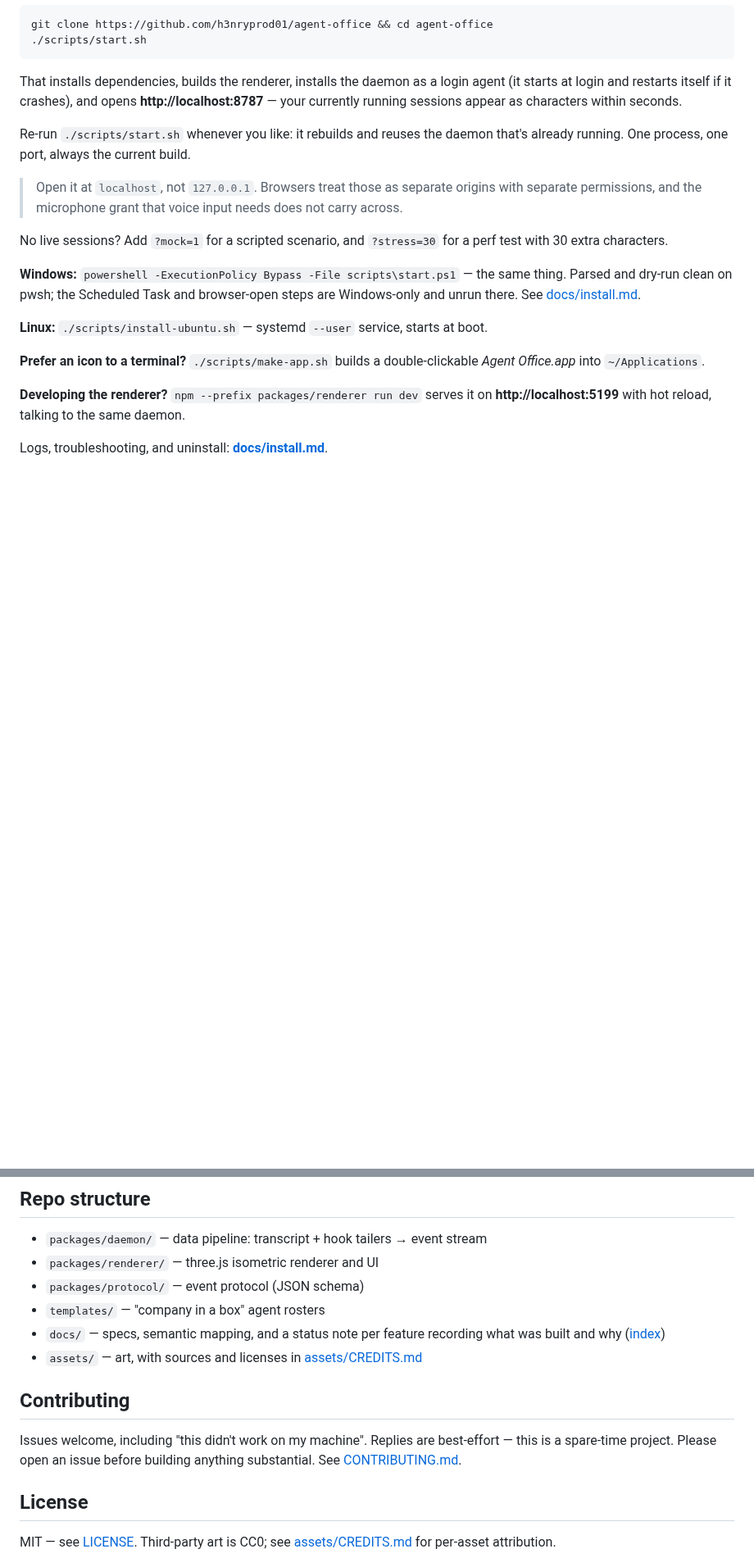
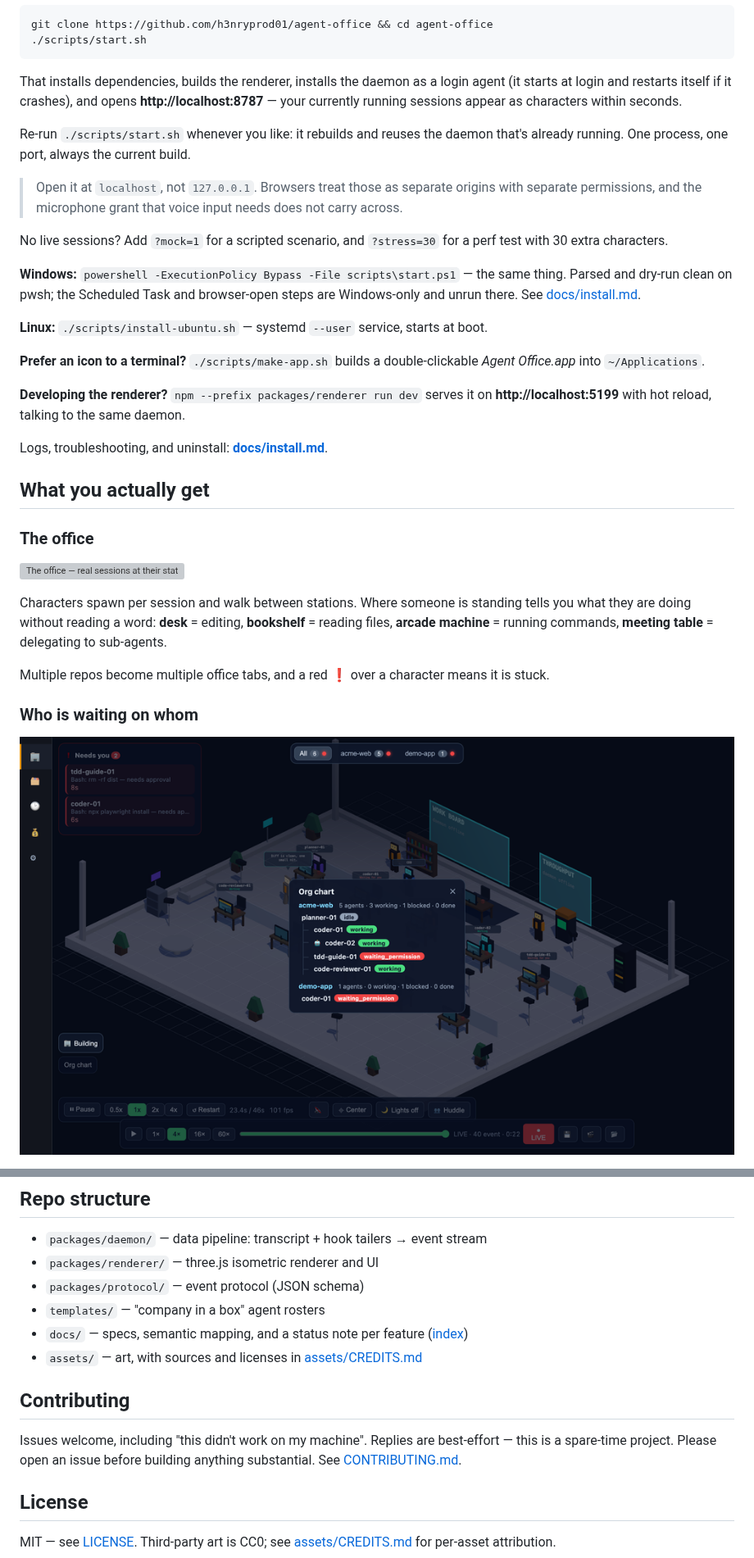
Before and after one commit to h3nryprod01/agent-office, a Markdown page: README.md, 2 parts joined by grey strips. Shown at 82% size. GitHub-like rendering; pictures changed too: docs/media/readme/orgchart.png (added); blank space fills up the shorter version; grey boxes are pictures that could not be loaded.

```diff
--- a/README.md
+++ b/README.md
@@ -46,3 +48,17 @@ No live sessions? Add `?mock=1` for a scripted scenario, and `?stress=30` for a
 
 Logs, troubleshooting, and uninstall: **[docs/install.md](docs/install.md)**.
 
+## What you actually get
+
+### The office
+
+![The office — real sessions at their stations](docs/media/office-hero.png)
+
+Characters spawn per session and walk between stations. Where someone is standing tells you what they are doing without reading a word: **desk** = editing, **bookshelf** = reading files, **arcade machine** = running commands, **meeting table** = delegating to sub-agents.
+
+Multiple repos become multiple office tabs, and a red ❗ over a character means it is stuck.
+
+### Who is waiting on whom
+
+![Org chart overlay — the live parent/child tree of agents](docs/media/readme/orgchart.png)
+
@@ -113,14 +128,12 @@ Next: a public protocol document so third parties can add harnesses without read
 - `packages/renderer/` — three.js isometric renderer and UI
 - `packages/protocol/` — event protocol (JSON schema)
 - `templates/` — "company in a box" agent rosters
-- `docs/` — specs, semantic mapping, and a status note per feature recording what was built and why ([index](docs/README.md))
+- `docs/` — specs, semantic mapping, and a status note per feature ([index](docs/README.md))
 - `assets/` — art, with sources and licenses in [assets/CREDITS.md](assets/CREDITS.md)
 
 ## Contributing
 
-Issues welcome, including "this didn't work on my machine". Replies are
-best-effort — this is a spare-time project. Please open an issue before building
-anything substantial. See [CONTRIBUTING.md](CONTRIBUTING.md).
+Issues welcome, including "this didn't work on my machine". Replies are best-effort — this is a spare-time project. Please open an issue before building anything substantial. See [CONTRIBUTING.md](CONTRIBUTING.md).
 
 ## License
 
```
Also changed, not shown: other parts of README.md (+36 -35 lines), README.vi.md (added, +140 -0 lines), docs/media/readme/building.png (added), docs/media/readme/settings.png (added), 3 other files.
